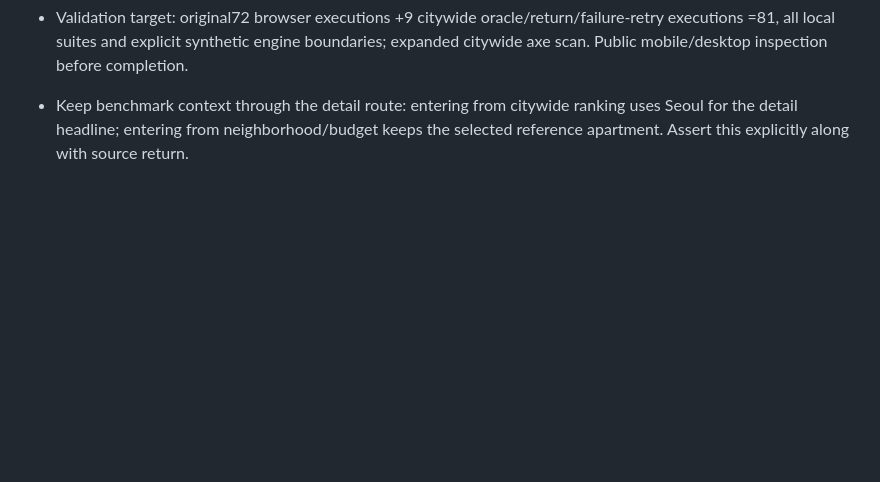
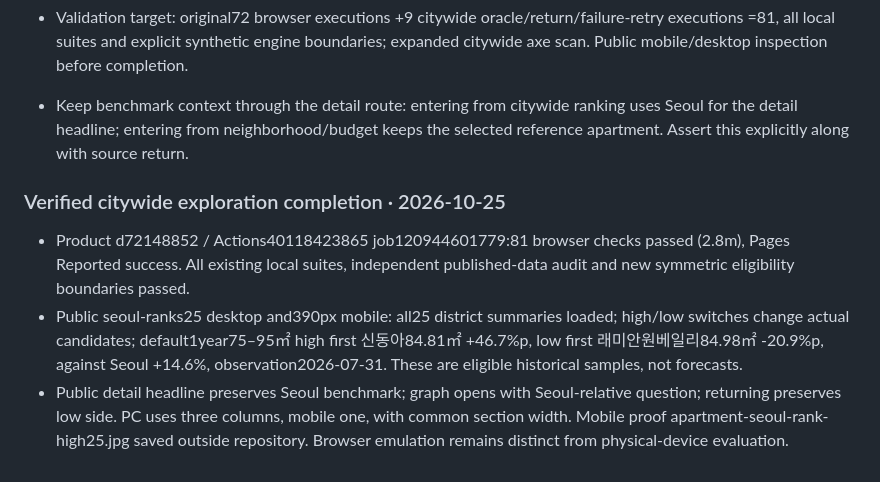
Before and after one commit to Gamez0/apartment-benchmark, a Markdown page: TASKS.md, the part around the change. GitHub-like rendering; blank space fills up the shorter version.

Commit message:
Record verified Seoul-wide high and low exploration delivery [skip ci]

```diff
--- a/TASKS.md
+++ b/TASKS.md
@@ -298,3 +298,8 @@
 - Validation target: original72 browser executions +9 citywide oracle/return/failure-retry executions =81, all local suites and explicit synthetic engine boundaries; expanded citywide axe scan. Public mobile/desktop inspection before completion.
 
 - Keep benchmark context through the detail route: entering from citywide ranking uses Seoul for the detail headline; entering from neighborhood/budget keeps the selected reference apartment. Assert this explicitly along with source return.
+
+### Verified citywide exploration completion · 2026-10-25
+- Product d72148852 / Actions40118423865 job120944601779:81 browser checks passed (2.8m), Pages Reported success. All existing local suites, independent published-data audit and new symmetric eligibility boundaries passed.
+- Public seoul-ranks25 desktop and390px mobile: all25 district summaries loaded; high/low switches change actual candidates; default1year75–95㎡ high first 신동아84.81㎡ +46.7%p, low first 래미안원베일리84.98㎡ -20.9%p, against Seoul +14.6%, observation2026-07-31. These are eligible historical samples, not forecasts.
+- Public detail headline preserves Seoul benchmark; graph opens with Seoul-relative question; returning preserves low side. PC uses three columns, mobile one, with common section width. Mobile proof apartment-seoul-rank-high25.jpg saved outside repository. Browser emulation remains distinct from physical-device evaluation.
```
Also changed, not shown: UX_REVIEW.md (+3 -0 lines).
